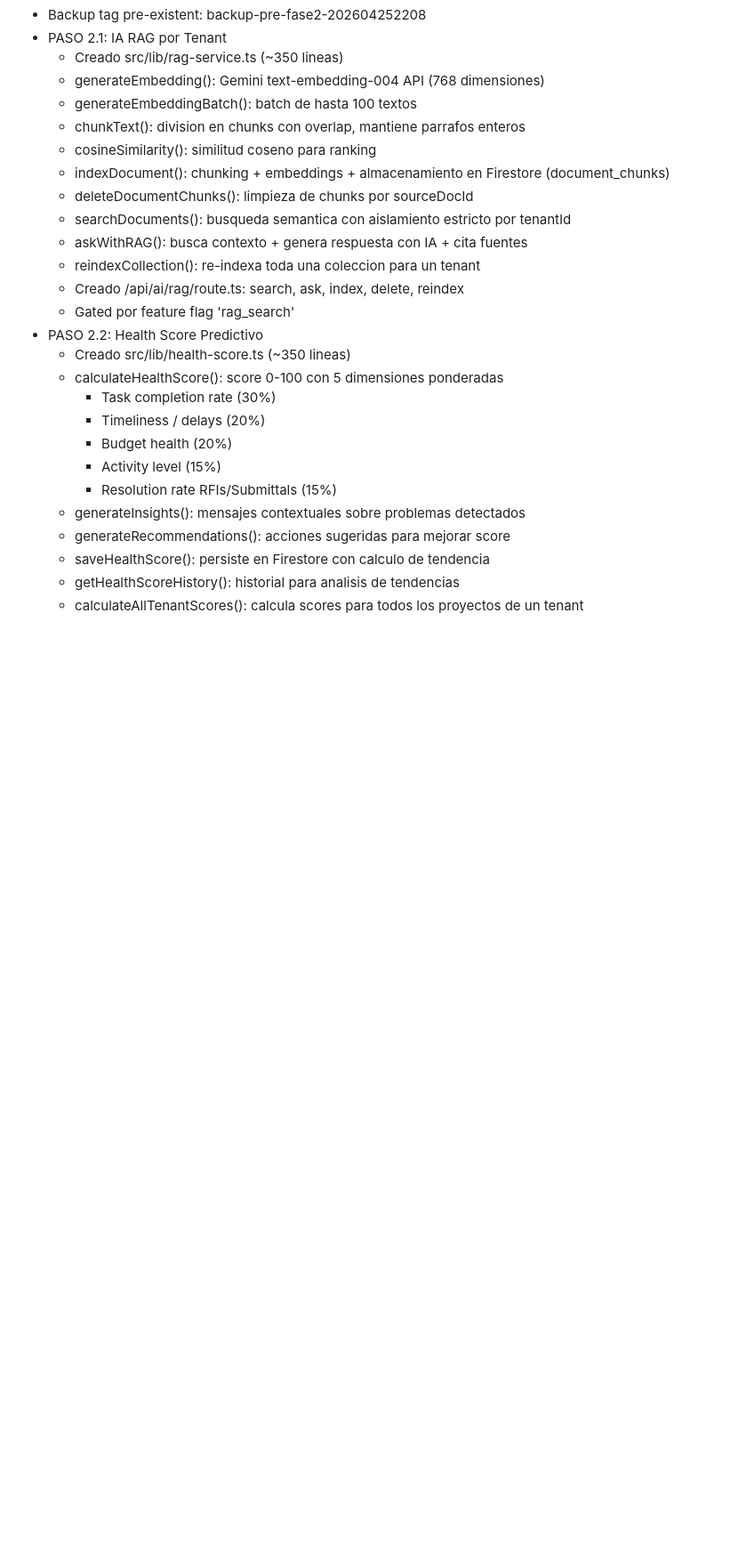
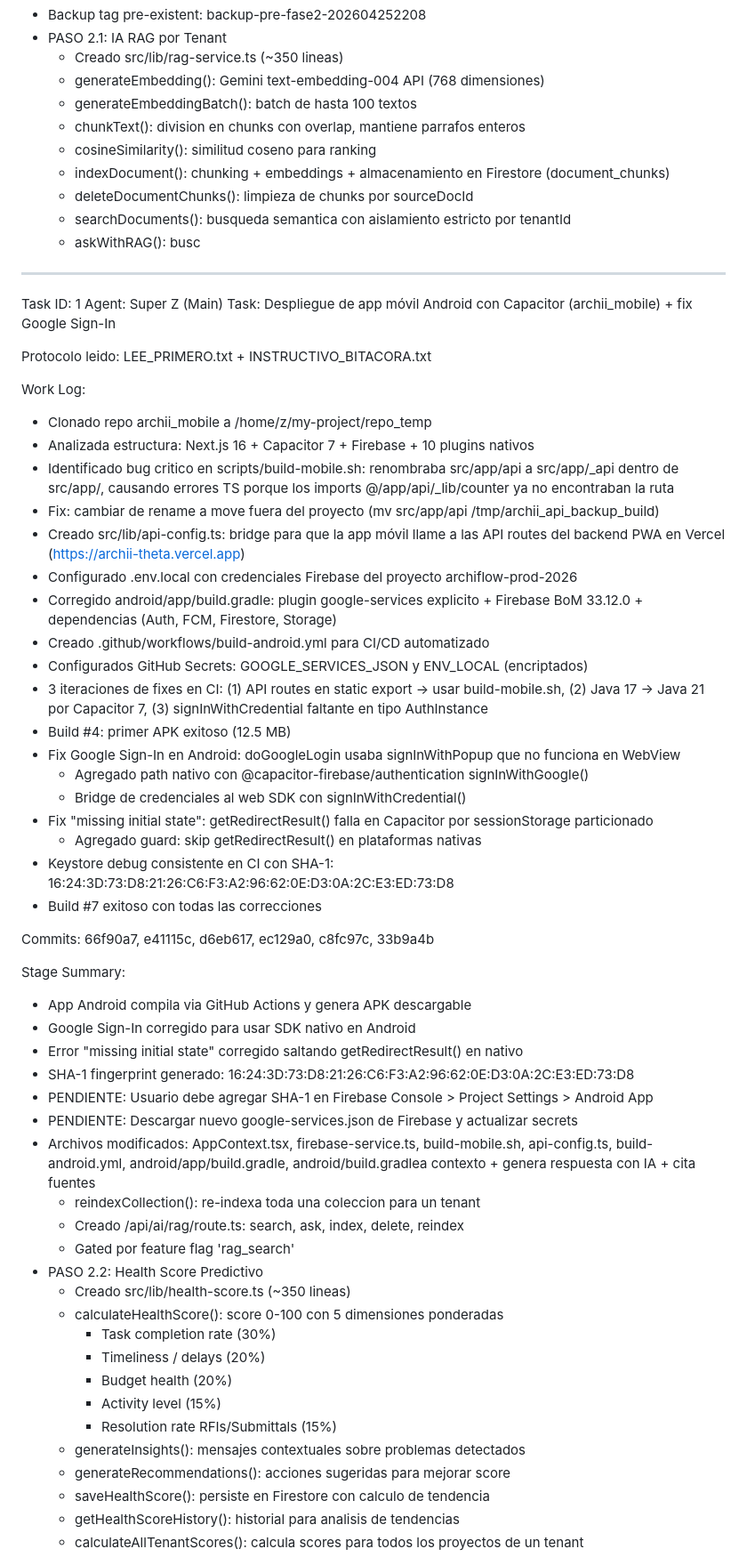
Before and after one commit to yecos/archii_mobile, a Markdown page: worklog.md, the part around the change. Shown at 89% size. Rendered like a GitHub page; blank space fills up the shorter version.

Commit message:
docs: update worklog with mobile deployment session + auth fixes

```diff
--- a/worklog.md
+++ b/worklog.md
@@ -756,7 +756,45 @@ Work Log:
   - indexDocument(): chunking + embeddings + almacenamiento en Firestore (document_chunks)
   - deleteDocumentChunks(): limpieza de chunks por sourceDocId
   - searchDocuments(): busqueda semantica con aislamiento estricto por tenantId
-  - askWithRAG(): busca contexto + genera respuesta con IA + cita fuentes
+  - askWithRAG(): busc
+
+---
+Task ID: 1
+Agent: Super Z (Main)
+Task: Despliegue de app móvil Android con Capacitor (archii_mobile) + fix Google Sign-In
+
+Protocolo leido: LEE_PRIMERO.txt + INSTRUCTIVO_BITACORA.txt
+
+Work Log:
+- Clonado repo archii_mobile a /home/z/my-project/repo_temp
+- Analizada estructura: Next.js 16 + Capacitor 7 + Firebase + 10 plugins nativos
+- Identificado bug critico en scripts/build-mobile.sh: renombraba src/app/api a src/app/_api dentro de src/app/, causando errores TS porque los imports @/app/api/_lib/counter ya no encontraban la ruta
+- Fix: cambiar de rename a move fuera del proyecto (mv src/app/api /tmp/archii_api_backup_build)
+- Creado src/lib/api-config.ts: bridge para que la app móvil llame a las API routes del backend PWA en Vercel (https://archii-theta.vercel.app)
+- Configurado .env.local con credenciales Firebase del proyecto archiflow-prod-2026
+- Corregido android/app/build.gradle: plugin google-services explicito + Firebase BoM 33.12.0 + dependencias (Auth, FCM, Firestore, Storage)
+- Creado .github/workflows/build-android.yml para CI/CD automatizado
+- Configurados GitHub Secrets: GOOGLE_SERVICES_JSON y ENV_LOCAL (encriptados)
+- 3 iteraciones de fixes en CI: (1) API routes en static export -> usar build-mobile.sh, (2) Java 17 -> Java 21 por Capacitor 7, (3) signInWithCredential faltante en tipo AuthInstance
+- Build #4: primer APK exitoso (12.5 MB)
+- Fix Google Sign-In en Android: doGoogleLogin usaba signInWithPopup que no funciona en WebView
+  - Agregado path nativo con @capacitor-firebase/authentication signInWithGoogle()
+  - Bridge de credenciales al web SDK con signInWithCredential()
+- Fix "missing initial state": getRedirectResult() falla en Capacitor por sessionStorage particionado
+  - Agregado guard: skip getRedirectResult() en plataformas nativas
+- Keystore debug consistente en CI con SHA-1: 16:24:3D:73:D8:21:26:C6:F3:A2:96:62:0E:D3:0A:2C:E3:ED:73:D8
+- Build #7 exitoso con todas las correcciones
+
+Commits: 66f90a7, e41115c, d6eb617, ec129a0, c8fc97c, 33b9a4b
+
+Stage Summary:
+- App Android compila via GitHub Actions y genera APK descargable
+- Google Sign-In corregido para usar SDK nativo en Android
+- Error "missing initial state" corregido saltando getRedirectResult() en nativo
+- SHA-1 fingerprint generado: 16:24:3D:73:D8:21:26:C6:F3:A2:96:62:0E:D3:0A:2C:E3:ED:73:D8
+- PENDIENTE: Usuario debe agregar SHA-1 en Firebase Console > Project Settings > Android App
+- PENDIENTE: Descargar nuevo google-services.json de Firebase y actualizar secrets
+- Archivos modificados: AppContext.tsx, firebase-service.ts, build-mobile.sh, api-config.ts, build-android.yml, android/app/build.gradle, android/build.gradlea contexto + genera respuesta con IA + cita fuentes
   - reindexCollection(): re-indexa toda una coleccion para un tenant
   - Creado /api/ai/rag/route.ts: search, ask, index, delete, reindex
   - Gated por feature flag 'rag_search'
```
